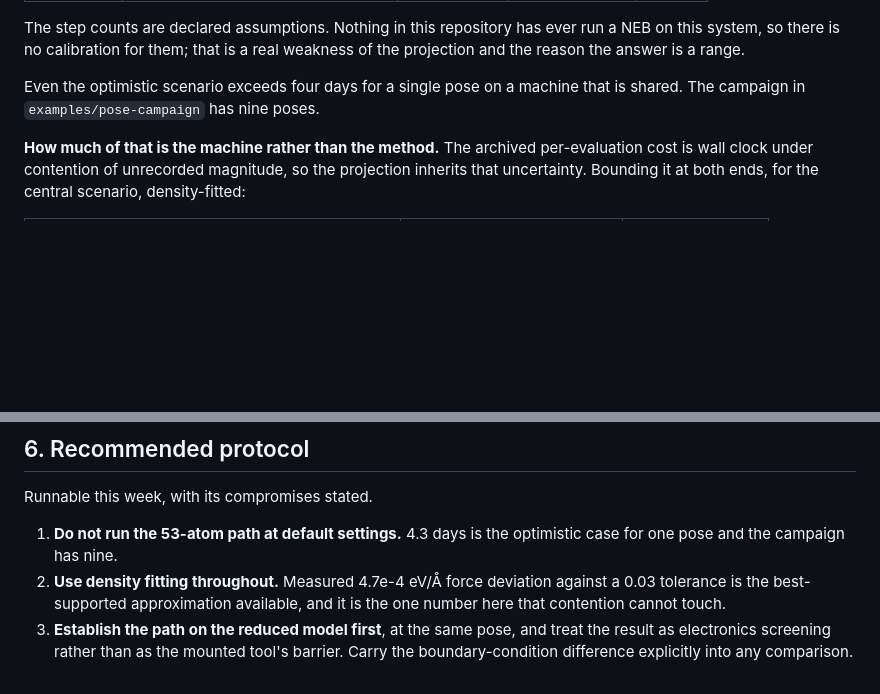
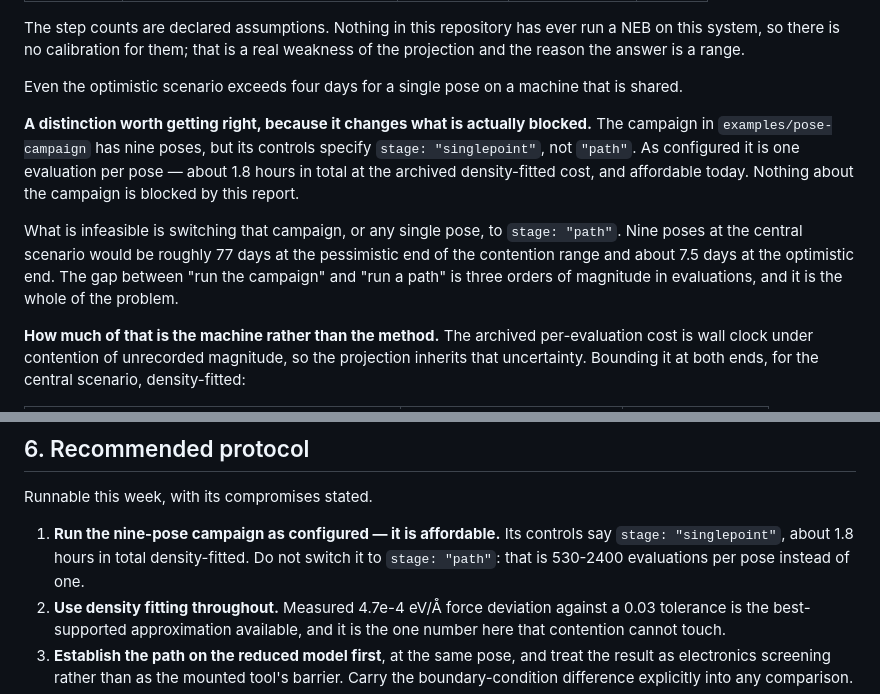
Before and after one commit to andresloak100/Molecular-nano-, a Markdown page: research/candidate-feasibility/REPORT.md, 2 parts joined by grey strips. Rendered like a GitHub page; blank space fills up the shorter version.

Commit message:
Correct A2: the nine-pose campaign is singlepoint and affordable
The infeasible thing is switching a pose to stage='path', not running the
campaign as configured. Three orders of magnitude in evaluations separate them.

Co-Authored-By: Claude Fable 5 <noreply@anthropic.com>

```diff
--- a/research/candidate-feasibility/REPORT.md
+++ b/research/candidate-feasibility/REPORT.md
@@ -88,7 +88,20 @@ run a NEB on this system, so there is no calibration for them; that is a real
 weakness of the projection and the reason the answer is a range.
 
 Even the optimistic scenario exceeds four days for a single pose on a machine
-that is shared. The campaign in `examples/pose-campaign` has nine poses.
+that is shared.
+
+**A distinction worth getting right, because it changes what is actually
+blocked.** The campaign in `examples/pose-campaign` has nine poses, but its
+controls specify `stage: "singlepoint"`, not `"path"`. As configured it is one
+evaluation per pose — about 1.8 hours in total at the archived density-fitted
+cost, and affordable today. Nothing about the campaign is blocked by this
+report.
+
+What is infeasible is switching that campaign, or any single pose, to
+`stage: "path"`. Nine poses at the central scenario would be roughly 77 days
+at the pessimistic end of the contention range and about 7.5 days at the
+optimistic end. The gap between "run the campaign" and "run a path" is three
+orders of magnitude in evaluations, and it is the whole of the problem.
 
 **How much of that is the machine rather than the method.** The archived
 per-evaluation cost is wall clock under contention of unrecorded magnitude, so
@@ -192,8 +205,10 @@ heuristic, not a selection rule, and it does not relieve anyone of scanning.
 
 Runnable this week, with its compromises stated.
 
-1. **Do not run the 53-atom path at default settings.** 4.3 days is the
-   optimistic case for one pose and the campaign has nine.
+1. **Run the nine-pose campaign as configured — it is affordable.** Its
+   controls say `stage: "singlepoint"`, about 1.8 hours in total density-fitted.
+   Do not switch it to `stage: "path"`: that is 530-2400 evaluations per pose
+   instead of one.
 2. **Use density fitting throughout.** Measured 4.7e-4 eV/Å force deviation
    against a 0.03 tolerance is the best-supported approximation available, and
    it is the one number here that contention cannot touch.
```
